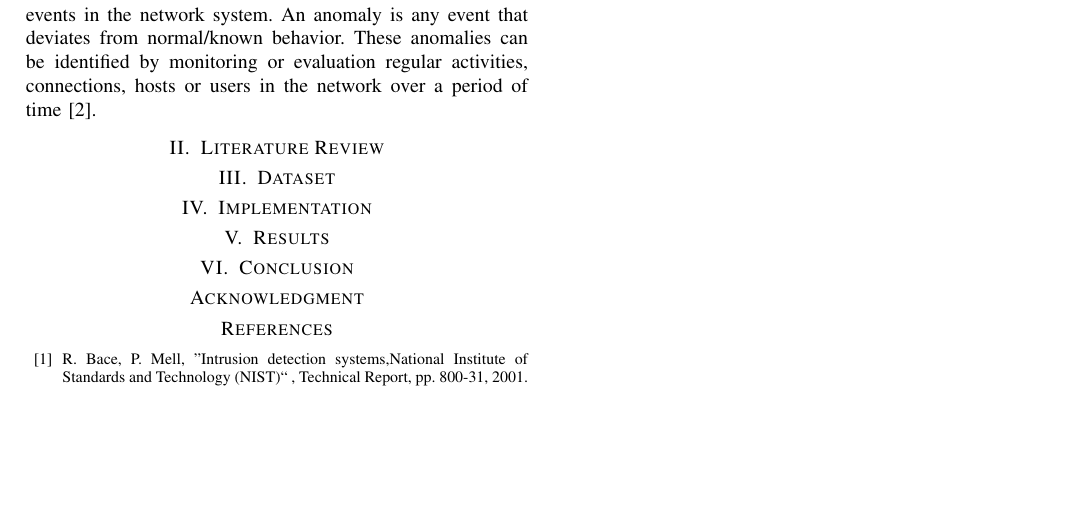
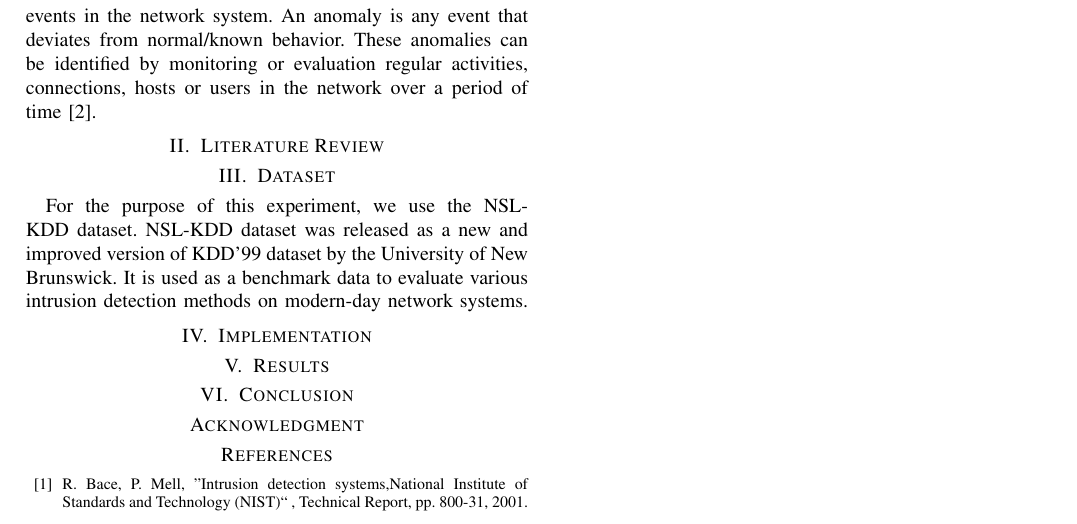
Before and after one commit to rojinadeuja/NSL-KDD-Network-Security, a LaTeX paper (Report.tex): part of the page, cut so that both start at the same text, the shorter picture padded with empty space. Compiled offline with pdfLaTeX.

Commit message:
Add to dataset

```diff
--- a/Report.tex
+++ b/Report.tex
@@ -35,6 +34,13 @@ An intrusion is an attempt to compromise Confidentiality, Integrity and Availabi
 
 \section{Literature Review}
 \section{Dataset}
+For the purpose of this experiment, we use the NSL-KDD dataset. NSL-KDD dataset was released as a new and improved version of KDD'99 dataset by the University of New Brunswick. It is used as a benchmark data to evaluate various intrusion detection methods on modern-day network systems.
+
+
+
+
+
+
 \section{Implementation}
 \section{Results}
 \section{Conclusion}
```
Also changed, not shown: Report.tex (1 more changed lines).
